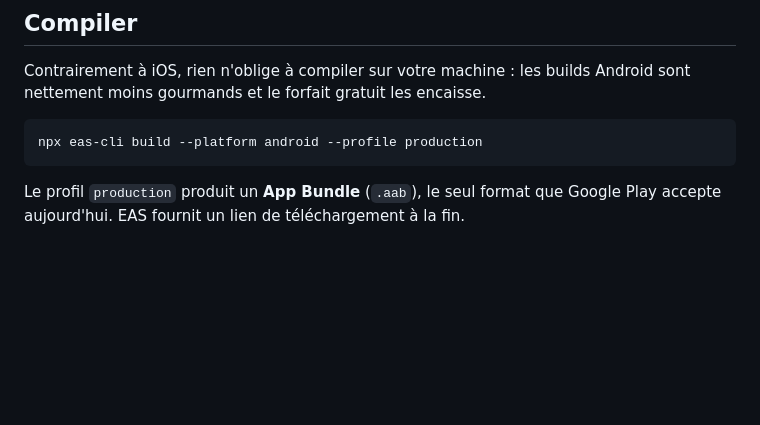
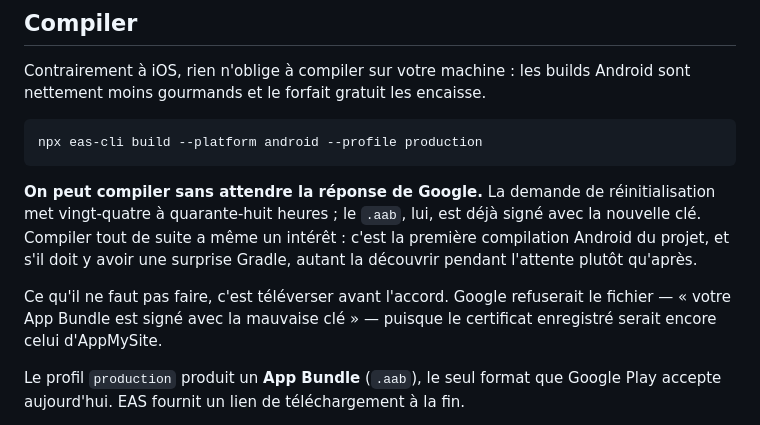
Before and after one commit to lepaulbenjamin-debug/archersmarket, a Markdown page: BUILD.md, the part around the change. GitHub-like rendering; blank space fills up the shorter version.

Commit message:
Compiler l'Android sans attendre l'accord de Google
La réinitialisation de la clé d'importation prend vingt-quatre à quarante-huit
heures, mais le .aab est déjà signé avec la nouvelle clé : rien n'empêche de
compiler pendant l'attente, et c'est même préférable. C'est la première
compilation Android du projet — s'il doit y avoir une surprise Gradle, autant
qu'elle tombe maintenant.

Seul le téléversement doit attendre : tant que le certificat enregistré est
celui d'AppMySite, Google refuse le fichier.

````diff
--- a/BUILD.md
+++ b/BUILD.md
@@ -304,6 +304,16 @@ Android sont nettement moins gourmands et le forfait gratuit les encaisse.
 npx eas-cli build --platform android --profile production
 ```
 
+**On peut compiler sans attendre la réponse de Google.** La demande de
+réinitialisation met vingt-quatre à quarante-huit heures ; le `.aab`, lui, est
+déjà signé avec la nouvelle clé. Compiler tout de suite a même un intérêt :
+c'est la première compilation Android du projet, et s'il doit y avoir une
+surprise Gradle, autant la découvrir pendant l'attente plutôt qu'après.
+
+Ce qu'il ne faut pas faire, c'est téléverser avant l'accord. Google refuserait
+le fichier — « votre App Bundle est signé avec la mauvaise clé » — puisque le
+certificat enregistré serait encore celui d'AppMySite.
+
 Le profil `production` produit un **App Bundle** (`.aab`), le seul format que
 Google Play accepte aujourd'hui. EAS fournit un lien de téléchargement à la
 fin.
````
